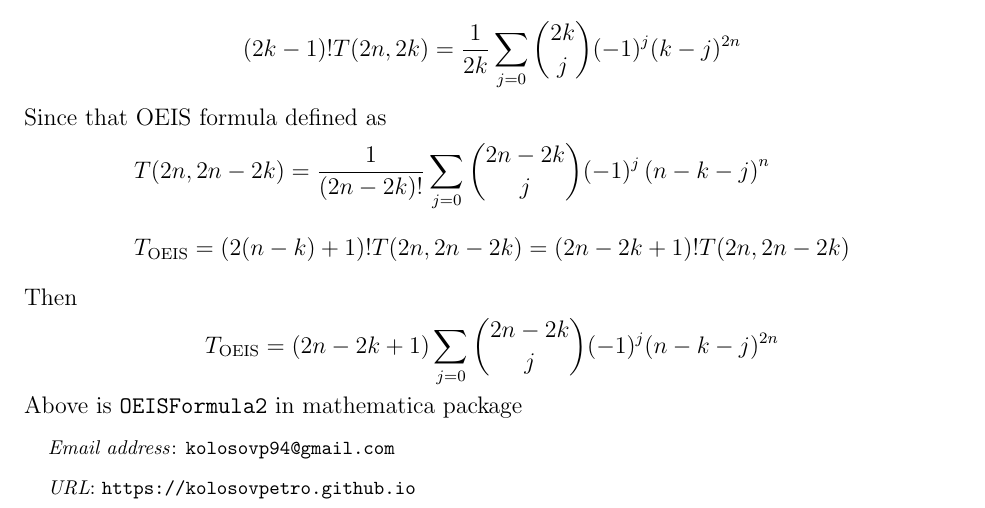
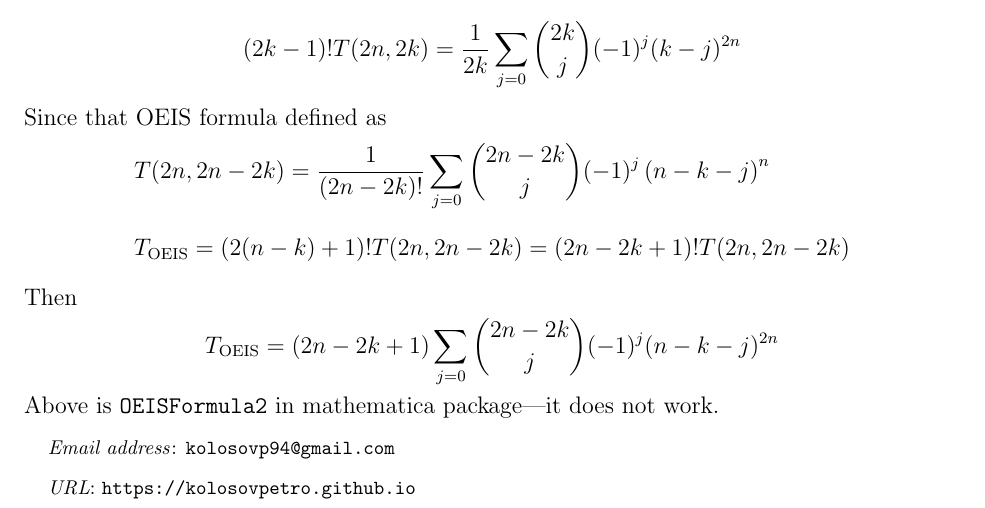
Before and after one commit to kolosovpetro/PolynomialIdentitiesInvolvingCentralFactorialNumbers, a LaTeX paper (src/formulae/formulae_main.tex, which reads src/formulae/formulae.tex): part of page 2 of 2, cut so that both start at the same text. Compiled offline with pdfLaTeX.

Commit message:
mathematica programs | formulae

```diff
--- a/src/formulae/formulae.tex
+++ b/src/formulae/formulae.tex
@@ -42,4 +42,4 @@ Then
 \begin{equation*}
     T_{\mathrm{OEIS}} = (2n-2k+1) \sum_{j=0} \binom{2n-2k}{j} (-1)^{j} (n-k-j)^{2n}
 \end{equation*}
-Above is \texttt{OEISFormula2} in mathematica package
+Above is \texttt{OEISFormula2} in mathematica package—it does not work.
```
Also changed, not shown: out/formulae_main.pdf, 2 other files.
